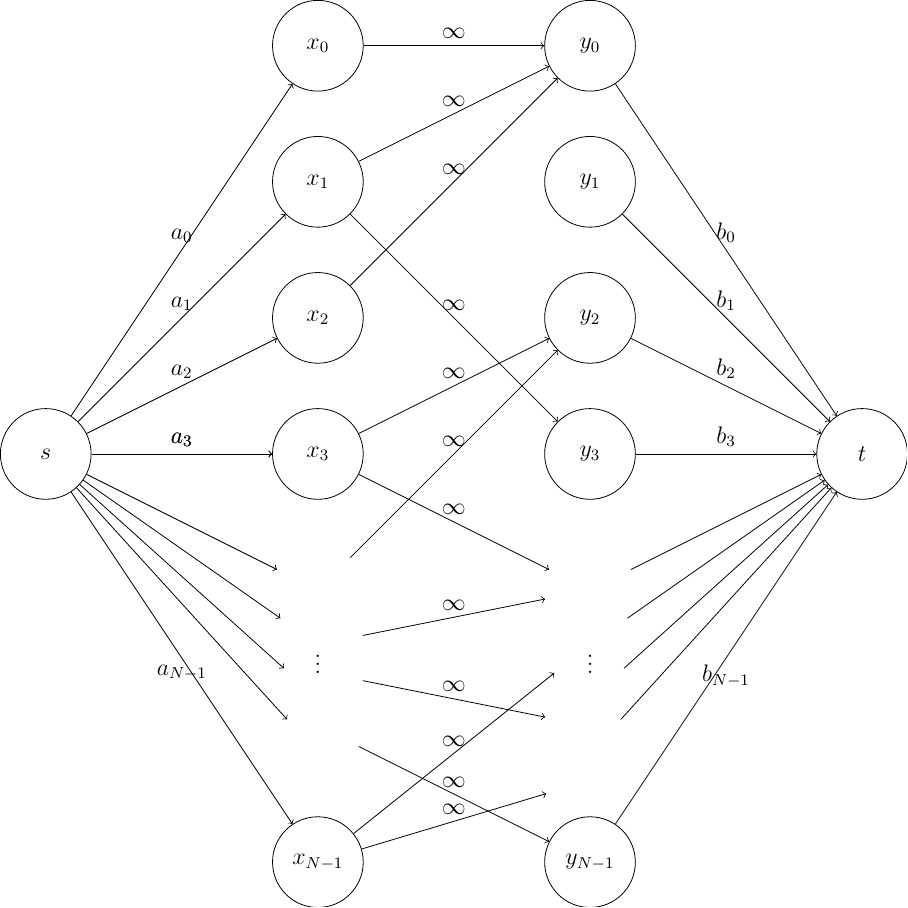
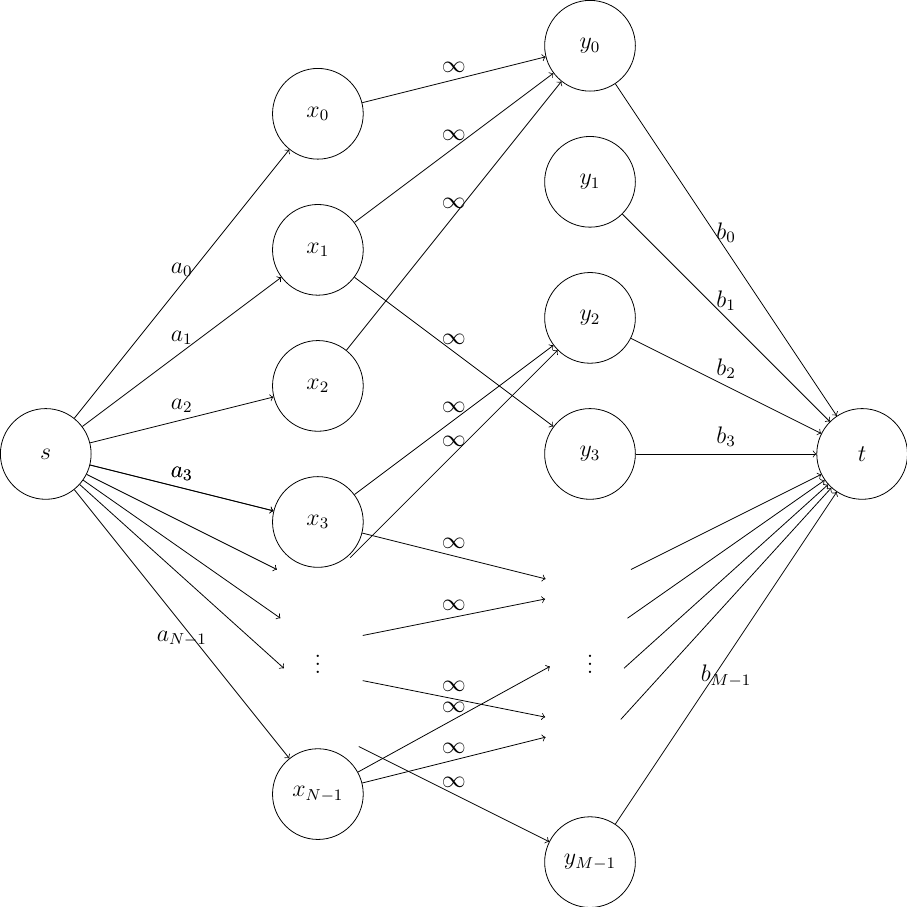
Before and after one commit to noshi91/algorithm-encyclopedia, a LaTeX figure (assets/img/project-selection-problem.tex): the whole page. Compiled offline with pdfLaTeX.

Commit message:
project selection problem のネットワークの図を修正する
-   y_{N-1}, b_{N-1} でなくて y_{M-1}, b_{M-1} にする
-   N と M が異なるかもしれないことが分かりやすいように頂点をずらしておく

```diff
--- a/assets/img/project-selection-problem.tex
+++ b/assets/img/project-selection-problem.tex
@@ -10,10 +10,10 @@
     e/.style={draw, ->},
 ]
     \node[v] (s) at (0, 0) {$s$};
-    \node[v] (x0) at (1, 3) {$x_0$};
-    \node[v] (x1) at (1, 2) {$x_1$};
-    \node[v] (x2) at (1, 1) {$x_2$};
-    \node[v] (x3) at (1, 0) {$x_3$};
+    \node[v] (x0) at (1, 2.5) {$x_0$};
+    \node[v] (x1) at (1, 1.5) {$x_1$};
+    \node[v] (x2) at (1, 0.5) {$x_2$};
+    \node[v] (x3) at (1, -0.5) {$x_3$};
     \node at (1, -1.5) {$\vdots$};
     \node[dots] (xdots0) at (1, -1.0) {};
     \node[dots] (xdots1) at (1, -1.2) {};
@@ -37,7 +35,7 @@
     \node[dots] (ydots5) at (2, -2.0) {};
     \node[dots] (ydots6) at (2, -2.2) {};
     \node[dots] (ydots7) at (2, -2.4) {};
-    \node[v] (yl) at (2, -3) {$y_{N-1}$};
+    \node[v] (yl) at (2, -3) {$y_{M-1}$};
     \node[v] (t) at (3, 0) {$t$};
 
     \path[e] (s) edge node[midway, above] {$a_0$} (x0);
@@ -58,7 +55,7 @@
     \path[e] (ydots2) edge (t);
     \path[e] (ydots4) edge (t);
     \path[e] (ydots6) edge (t);
-    \path[e] (yl) edge node[midway, below] {$b_{N-1}$} (t);
+    \path[e] (yl) edge node[midway, below] {$b_{M-1}$} (t);
 
     \path[e] (x0) edge node[midway, above] {$\infty$} (y0);
     \path[e] (x1) edge node[midway, above] {$\infty$} (y0);
```
Also changed, not shown: assets/img/project-selection-problem.svg, assets/img/project-selection-problem.tex (7 more changed lines).
